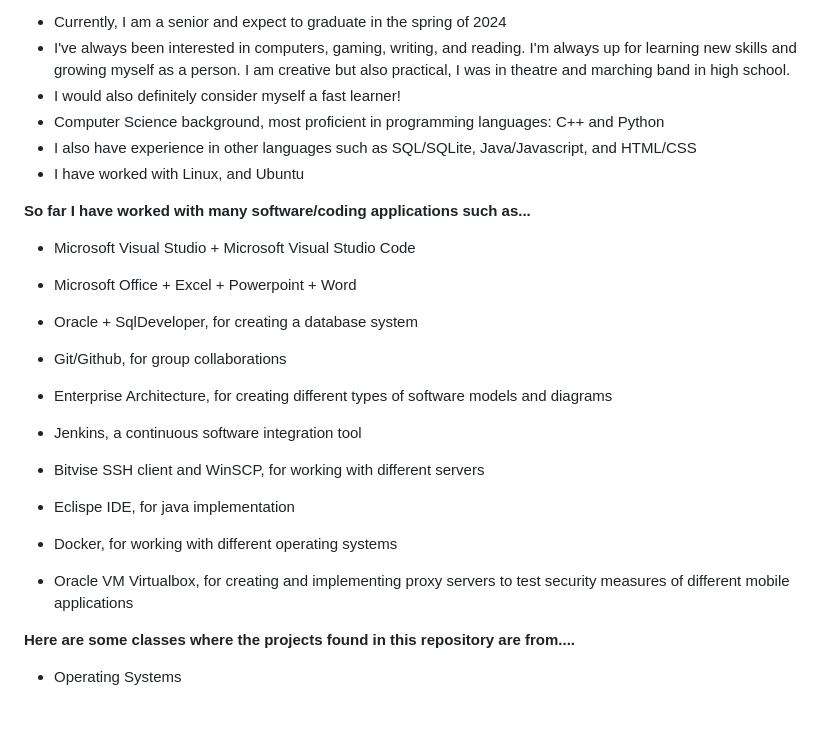
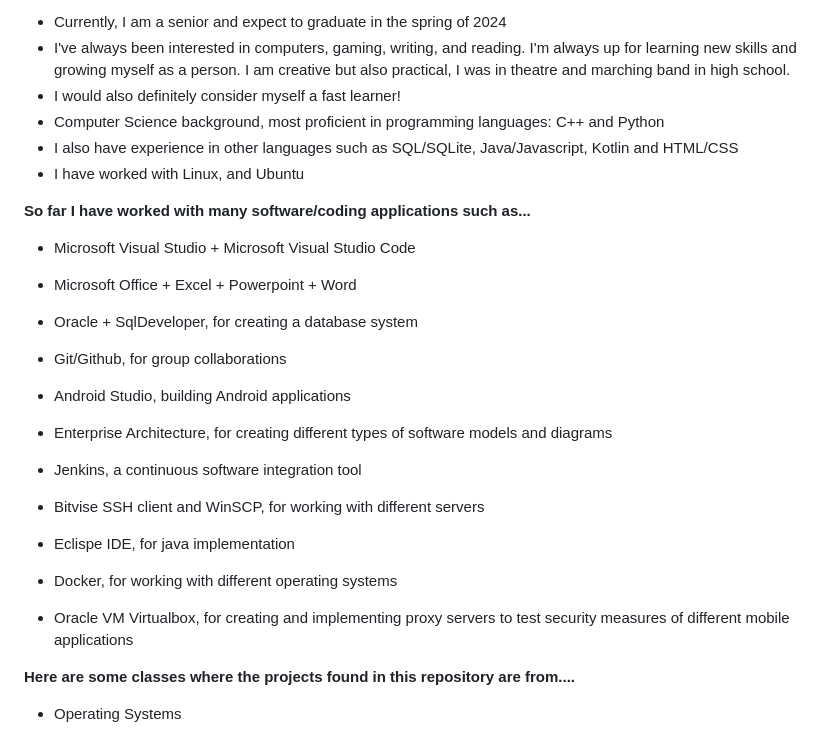
Before and after one commit to taywil612/TaylorPortfolio, a Markdown page: README.md, the part around the change. Rendered like a GitHub page; blank space fills up the shorter version.

```diff
--- a/README.md
+++ b/README.md
@@ -7,7 +7,7 @@ Hi, my name is Taylor Williams and I am a current student at the University of M
 - I've always been interested in computers, gaming, writing, and reading. I'm always up for learning new skills and growing myself as a person. I am creative but also practical, I was in theatre and marching band in high school.
 - I would also definitely consider myself a fast learner!
 - Computer Science background, most proficient in programming languages: C++ and Python
-- I also have experience in other languages such as SQL/SQLite, Java/Javascript, and HTML/CSS
+- I also have experience in other languages such as SQL/SQLite, Java/Javascript, Kotlin and HTML/CSS
 - I have worked with Linux, and Ubuntu
 
 
@@ -16,6 +16,7 @@ Hi, my name is Taylor Williams and I am a current student at the University of M
 - Microsoft Office + Excel + Powerpoint + Word
 - Oracle + SqlDeveloper, for creating a database system
 - Git/Github, for group collaborations
+- Android Studio, building Android applications
 
 - Enterprise Architecture, for creating different types of software models and diagrams
 - Jenkins, a continuous software integration tool
@@ -23,6 +24,7 @@ Hi, my name is Taylor Williams and I am a current student at the University of M
 - Eclispe IDE, for java implementation
 - Docker, for working with different operating systems
 - Oracle VM Virtualbox, for creating and implementing proxy servers to test security measures of different mobile applications
+
 
 
 **Here are some classes where the projects found in this repository are from....**
```
